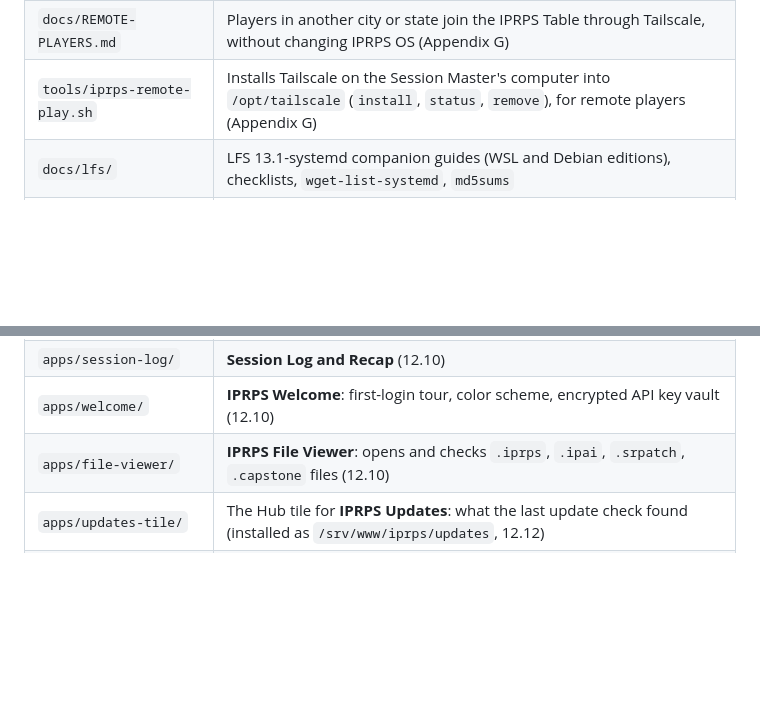
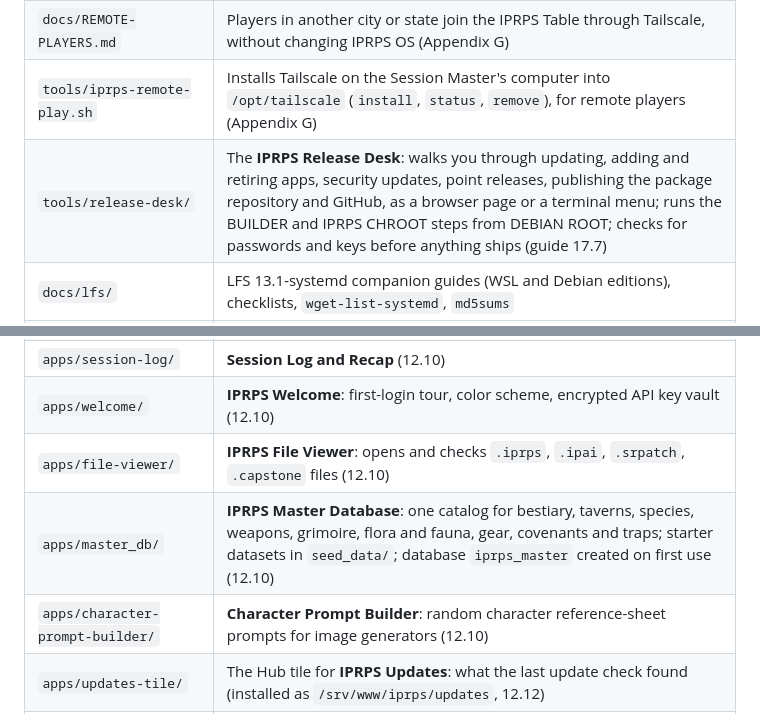
Before and after one commit to chiitascaran-collab/iprps-linux-distro, a Markdown page: README.md, 2 parts joined by grey strips. GitHub-like rendering; blank space fills up the shorter version.

```diff
--- a/README.md
+++ b/README.md
@@ -39,6 +39,7 @@ Read the user-facing overview: **[docs/IPRPS-OS-Overview.md](docs/IPRPS-OS-Overv
 | `docs/session-master-manual/` | The **Session Master Training Manual**: how to run games with IPRPS OS, with seven walkthroughs (Markdown, PDF, Word, and a website: upload the folder) |
 | `docs/REMOTE-PLAYERS.md` | Players in another city or state join the IPRPS Table through Tailscale, without changing IPRPS OS (Appendix G) |
 | `tools/iprps-remote-play.sh` | Installs Tailscale on the Session Master's computer into `/opt/tailscale` (`install`, `status`, `remove`), for remote players (Appendix G) |
+| `tools/release-desk/` | The **IPRPS Release Desk**: walks you through updating, adding and retiring apps, security updates, point releases, publishing the package repository and GitHub, as a browser page or a terminal menu; runs the BUILDER and IPRPS CHROOT steps from DEBIAN ROOT; checks for passwords and keys before anything ships (guide 17.7) |
 | `docs/lfs/` | LFS 13.1-systemd companion guides (WSL and Debian editions), checklists, `wget-list-systemd`, `md5sums` |
 | `docs/archive/` | The original planning guide (written under the earlier name "IPRPS Linux") |
 | `build-host/` | `iprps-enter.sh` / `iprps-leave.sh`: mount the image and enter the build chroot from Debian on WSL; `iprps-release-clean.sh` / `iprps-release-pack.sh`: make the release images (13.4, 13.5); `iprps-release-iso.sh`: the live ISO for DVD and USB (13.9); `iprps-backup.sh`: back up the build image and snapshots to another drive, compressed (Appendix F); `iprps-repo.sh`: the package repository: signing key, sign and add packages, check, stage for upload, test server (12.12, Part 17) |
@@ -56,6 +57,8 @@ Read the user-facing overview: **[docs/IPRPS-OS-Overview.md](docs/IPRPS-OS-Overv
 | `apps/session-log/` | **Session Log and Recap** (12.10) |
 | `apps/welcome/` | **IPRPS Welcome**: first-login tour, color scheme, encrypted API key vault (12.10) |
 | `apps/file-viewer/` | **IPRPS File Viewer**: opens and checks `.iprps`, `.ipai`, `.srpatch`, `.capstone` files (12.10) |
+| `apps/master_db/` | **IPRPS Master Database**: one catalog for bestiary, taverns, species, weapons, grimoire, flora and fauna, gear, covenants and traps; starter datasets in `seed_data/`; database `iprps_master` created on first use (12.10) |
+| `apps/character-prompt-builder/` | **Character Prompt Builder**: random character reference-sheet prompts for image generators (12.10) |
 | `apps/updates-tile/` | The Hub tile for **IPRPS Updates**: what the last update check found (installed as `/srv/www/iprps/updates`, 12.12) |
 | `packages/` | **Package recipes** (PKGBUILDs) for pacman: `pacman`, `iprps-keyring`, `iprps-base` (pacman settings, **IPRPS Updates**, `iprps-update`, the update timer, the edition packages), `iprps-apps` (one package per IPRPS app), and worked examples (`examples/curl`, `examples/calibre`, a BLFS template). Rules in `packages/README.md` (12.12, Part 17) |
 | `apps/character-sheets/` | **Character Sheets**: the Session Master's sheet library (import players' files, view, print, by campaign; NPC and creature sheets; `character_sheets` table); shown inside the IPRPS Table console |
```
Also changed, not shown: CHANGELOG.md (+4 -0 lines).
